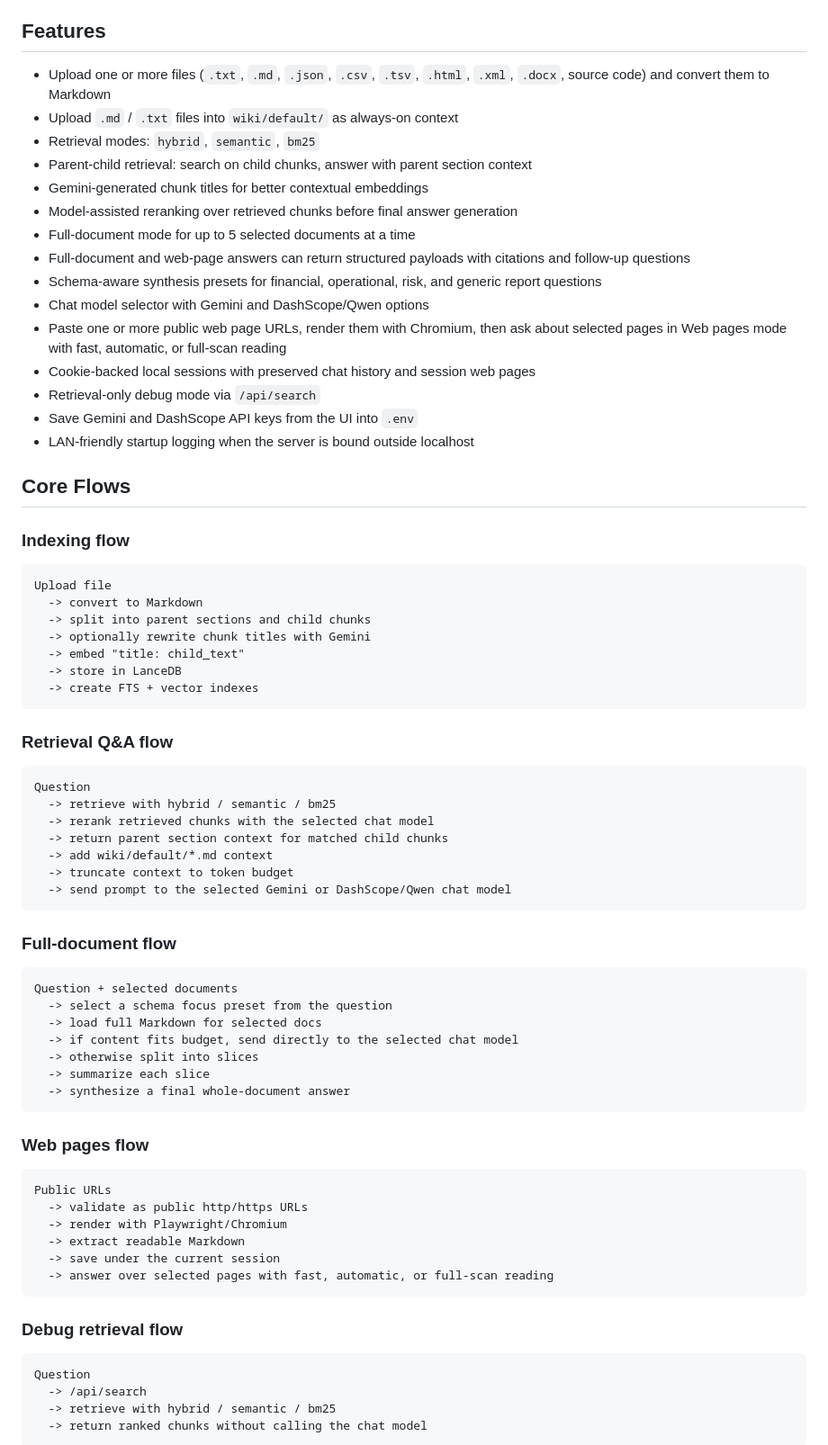
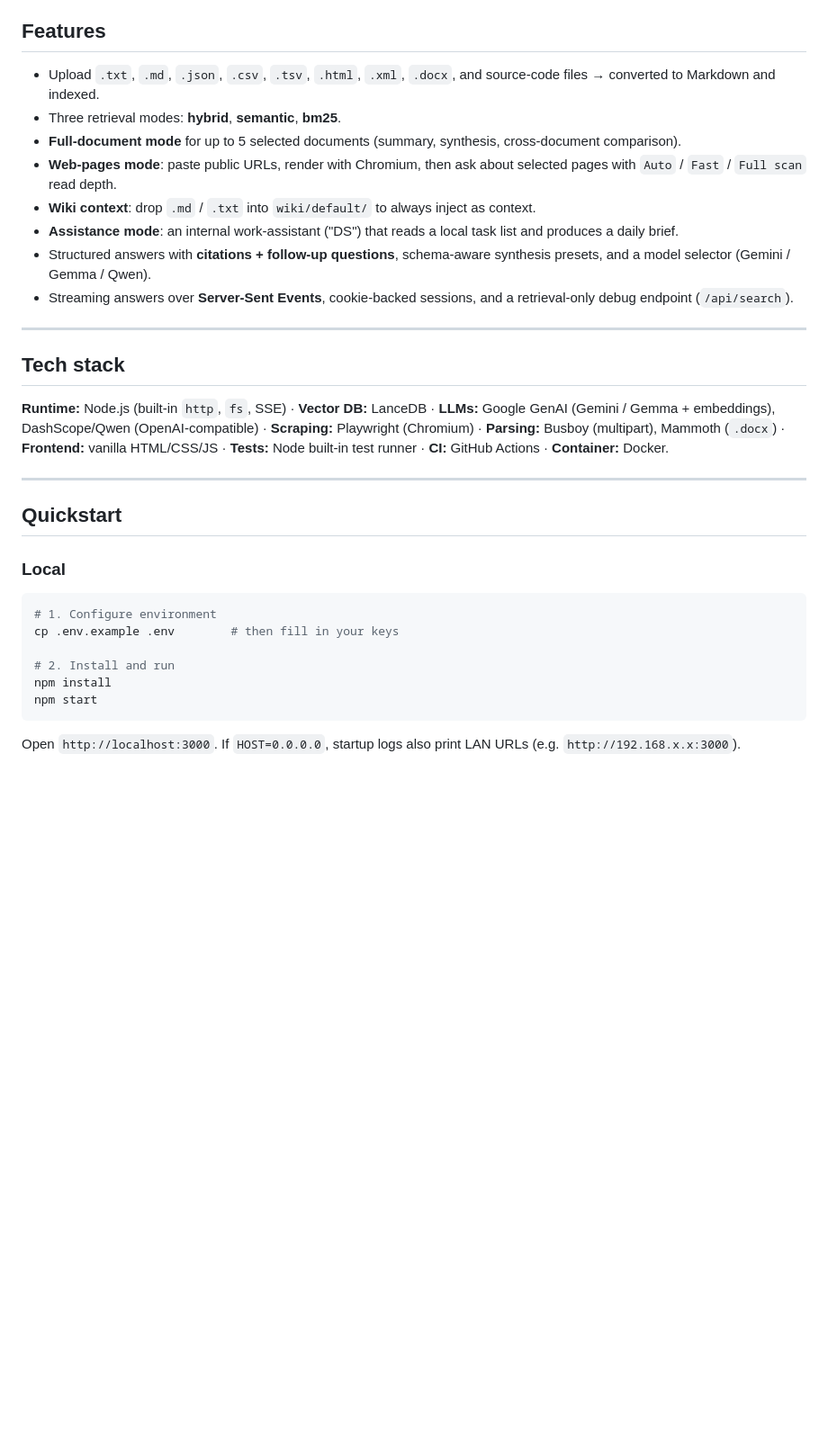
Before and after one commit to khoa-na/context-hub, a Markdown page: README.md, the part around one of its changes. Shown at 90% size. Rendered like a GitHub page; blank space fills up the shorter version.

````diff
--- a/README.md
+++ b/README.md
@@ -13,77 +140,35 @@ This branch includes:
 
 ## Features
 
-- Upload one or more files (`.txt`, `.md`, `.json`, `.csv`, `.tsv`, `.html`, `.xml`, `.docx`, source code) and convert them to Markdown
-- Upload `.md` / `.txt` files into `wiki/default/` as always-on context
-- Retrieval modes: `hybrid`, `semantic`, `bm25`
-- Parent-child retrieval: search on child chunks, answer with parent section context
-- Gemini-generated chunk titles for better contextual embeddings
-- Model-assisted reranking over retrieved chunks before final answer generation
-- Full-document mode for up to 5 selected documents at a time
-- Full-document and web-page answers can return structured payloads with citations and follow-up questions
-- Schema-aware synthesis presets for financial, operational, risk, and generic report questions
-- Chat model selector with Gemini and DashScope/Qwen options
-- Paste one or more public web page URLs, render them with Chromium, then ask about selected pages in Web pages mode with fast, automatic, or full-scan reading
-- Cookie-backed local sessions with preserved chat history and session web pages
-- Retrieval-only debug mode via `/api/search`
-- Save Gemini and DashScope API keys from the UI into `.env`
-- LAN-friendly startup logging when the server is bound outside localhost
+- Upload `.txt`, `.md`, `.json`, `.csv`, `.tsv`, `.html`, `.xml`, `.docx`, and source-code files → converted to Markdown and indexed.
+- Three retrieval modes: **hybrid**, **semantic**, **bm25**.
+- **Full-document mode** for up to 5 selected documents (summary, synthesis, cross-document comparison).
+- **Web-pages mode**: paste public URLs, render with Chromium, then ask about selected pages with `Auto` / `Fast` / `Full scan` read depth.
+- **Wiki context**: drop `.md` / `.txt` into `wiki/default/` to always inject as context.
+- **Assistance mode**: an internal work-assistant ("DS") that reads a local task list and produces a daily brief.
+- Structured answers with **citations + follow-up questions**, schema-aware synthesis presets, and a model selector (Gemini / Gemma / Qwen).
+- Streaming answers over **Server-Sent Events**, cookie-backed sessions, and a retrieval-only debug endpoint (`/api/search`).
 
-## Core Flows
+---
 
-### Indexing flow
+## Tech stack
 
-```text
-Upload file
-  -> convert to Markdown
-  -> split into parent sections and child chunks
-  -> optionally rewrite chunk titles with Gemini
-  -> embed "title: child_text"
-  -> store in LanceDB
-  -> create FTS + vector indexes
+**Runtime:** Node.js (built-in `http`, `fs`, SSE) · **Vector DB:** LanceDB · **LLMs:** Google GenAI (Gemini / Gemma + embeddings), DashScope/Qwen (OpenAI-compatible) · **Scraping:** Playwright (Chromium) · **Parsing:** Busboy (multipart), Mammoth (`.docx`) · **Frontend:** vanilla HTML/CSS/JS · **Tests:** Node built-in test runner · **CI:** GitHub Actions · **Container:** Docker.
+
+---
+
+## Quickstart
+
+### Local
+
+```bash
+# 1. Configure environment
+cp .env.example .env        # then fill in your keys
+
+# 2. Install and run
+npm install
+npm start
 ```
 
-### Retrieval Q&A flow
+Open `http://localhost:3000`. If `HOST=0.0.0.0`, startup logs also print LAN URLs (e.g. `http://192.168.x.x:3000`).
 
-```text
-Question
-  -> retrieve with hybrid / semantic / bm25
-  -> rerank retrieved chunks with the selected chat model
-  -> return parent section context for matched child chunks
-  -> add wiki/default/*.md context
-  -> truncate context to token budget
-  -> send prompt to the selected Gemini or DashScope/Qwen chat model
-```
-
-### Full-document flow
-
-```text
-Question + selected documents
-  -> select a schema focus preset from the question
-  -> load full Markdown for selected docs
-  -> if content fits budget, send directly to the selected chat model
-  -> otherwise split into slices
-  -> summarize each slice
-  -> synthesize a final whole-document answer
-```
-
-### Web pages flow
-
-```text
-Public URLs
-  -> validate as public http/https URLs
-  -> render with Playwright/Chromium
-  -> extract readable Markdown
-  -> save under the current session
-  -> answer over selected pages with fast, automatic, or full-scan reading
-```
-
-### Debug retrieval flow
-
-```text
-Question
-  -> /api/search
-  -> retrieve with hybrid / semantic / bm25
-  -> return ranked chunks without calling the chat model
-```
-
````
Also changed, not shown: other parts of README.md (+182 -164 lines), docs/RECORDING.md (added, +53 -0 lines).
